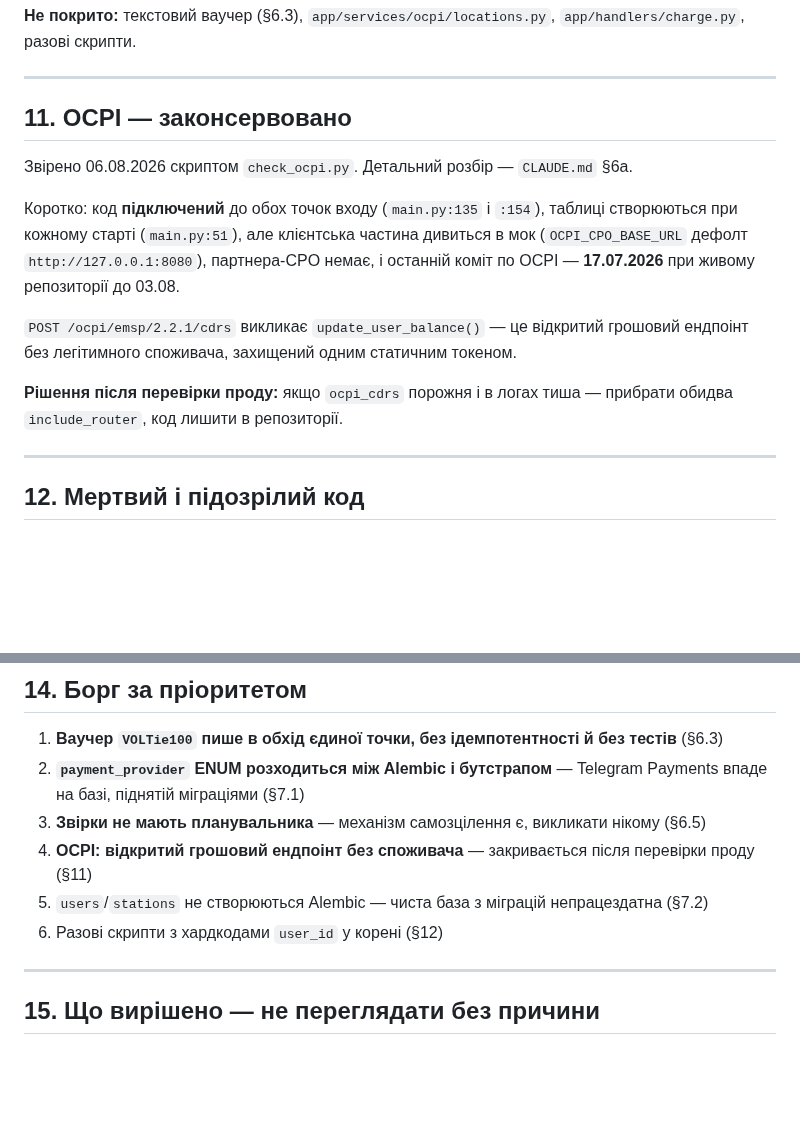
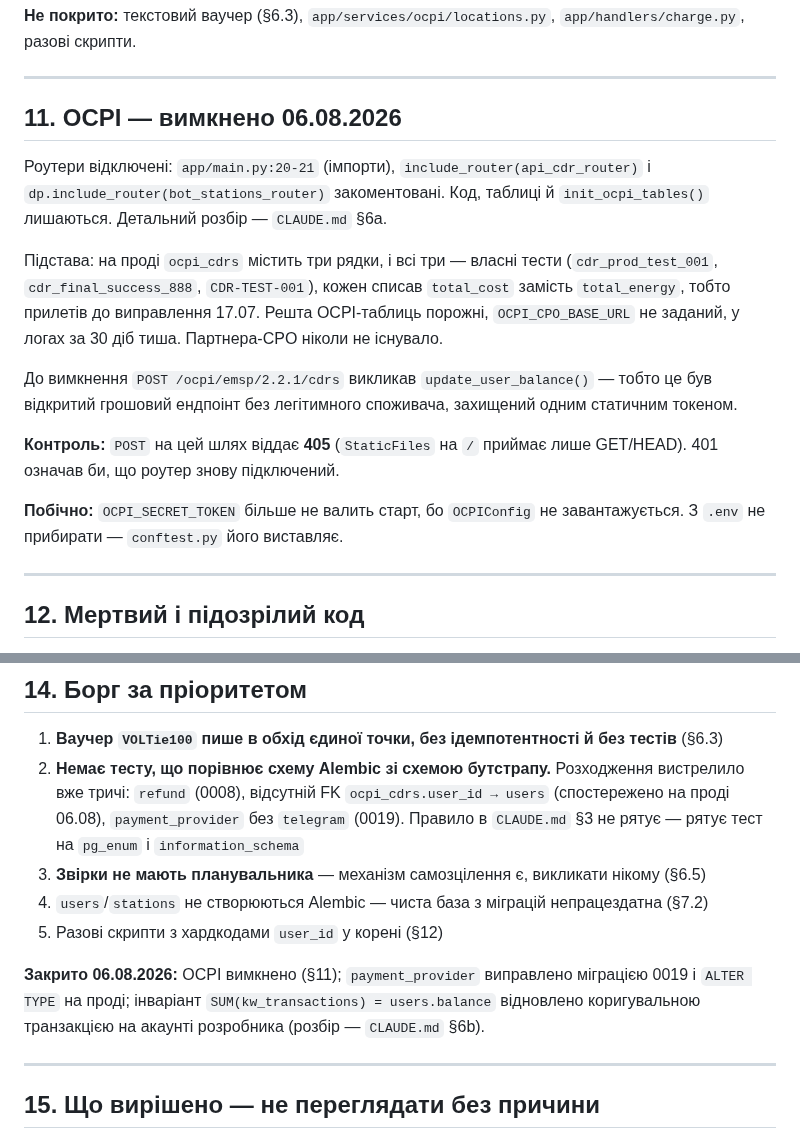
Before and after one commit to hrutskiv-wq/ev-charge-bot, a Markdown page: docs/PROJECT_CONTEXT.md, 2 parts joined by grey strips. Rendered like a GitHub page; blank space fills up the shorter version.

```diff
--- a/docs/PROJECT_CONTEXT.md
+++ b/docs/PROJECT_CONTEXT.md
@@ -329,20 +329,27 @@ CI (`.github/workflows/ci.yml`): `secret-scan` → `test` → `live-db-tests`
 
 ---
 
-## 11. OCPI — законсервовано
+## 11. OCPI — вимкнено 06.08.2026
 
-Звірено 06.08.2026 скриптом `check_ocpi.py`. Детальний розбір — `CLAUDE.md` §6a.
+Роутери відключені: `app/main.py:20-21` (імпорти), `include_router(api_cdr_router)`
+і `dp.include_router(bot_stations_router)` закоментовані. Код, таблиці й
+`init_ocpi_tables()` лишаються. Детальний розбір — `CLAUDE.md` §6a.
 
-Коротко: код **підключений** до обох точок входу (`main.py:135` і `:154`), таблиці
-створюються при кожному старті (`main.py:51`), але клієнтська частина дивиться в мок
-(`OCPI_CPO_BASE_URL` дефолт `http://127.0.0.1:8080`), партнера-CPO немає, і останній
-коміт по OCPI — **17.07.2026** при живому репозиторії до 03.08.
+Підстава: на проді `ocpi_cdrs` містить три рядки, і всі три — власні тести
+(`cdr_prod_test_001`, `cdr_final_success_888`, `CDR-TEST-001`), кожен списав
+`total_cost` замість `total_energy`, тобто прилетів до виправлення 17.07.
+Решта OCPI-таблиць порожні, `OCPI_CPO_BASE_URL` не заданий, у логах за 30 діб тиша.
+Партнера-CPO ніколи не існувало.
 
-`POST /ocpi/emsp/2.2.1/cdrs` викликає `update_user_balance()` — це відкритий грошовий
-ендпоінт без легітимного споживача, захищений одним статичним токеном.
+До вимкнення `POST /ocpi/emsp/2.2.1/cdrs` викликав `update_user_balance()` — тобто
+це був відкритий грошовий ендпоінт без легітимного споживача, захищений одним
+статичним токеном.
 
-**Рішення після перевірки проду:** якщо `ocpi_cdrs` порожня і в логах тиша — прибрати
-обидва `include_router`, код лишити в репозиторії.
+**Контроль:** `POST` на цей шлях віддає **405** (`StaticFiles` на `/` приймає лише
+GET/HEAD). 401 означав би, що роутер знову підключений.
+
+**Побічно:** `OCPI_SECRET_TOKEN` більше не валить старт, бо `OCPIConfig` не
+завантажується. З `.env` не прибирати — `conftest.py` його виставляє.
 
 ---
 
@@ -390,12 +397,17 @@ CrewAI + `langchain_anthropic`, два агенти проєктують і ге
 ## 14. Борг за пріоритетом
 
 1. **Ваучер `VOLTie100` пише в обхід єдиної точки, без ідемпотентності й без тестів** (§6.3)
-2. **`payment_provider` ENUM розходиться між Alembic і бутстрапом** — Telegram Payments
-   впаде на базі, піднятій міграціями (§7.1)
+2. **Немає тесту, що порівнює схему Alembic зі схемою бутстрапу.** Розходження
+   вистрелило вже тричі: `refund` (0008), відсутній FK `ocpi_cdrs.user_id → users`
+   (спостережено на проді 06.08), `payment_provider` без `telegram` (0019).
+   Правило в `CLAUDE.md` §3 не рятує — рятує тест на `pg_enum` і `information_schema`
 3. **Звірки не мають планувальника** — механізм самозцілення є, викликати нікому (§6.5)
-4. **OCPI: відкритий грошовий ендпоінт без споживача** — закривається після перевірки проду (§11)
-5. `users`/`stations` не створюються Alembic — чиста база з міграцій непрацездатна (§7.2)
-6. Разові скрипти з хардкодами `user_id` у корені (§12)
+4. `users`/`stations` не створюються Alembic — чиста база з міграцій непрацездатна (§7.2)
+5. Разові скрипти з хардкодами `user_id` у корені (§12)
+
+**Закрито 06.08.2026:** OCPI вимкнено (§11); `payment_provider` виправлено
+міграцією 0019 і `ALTER TYPE` на проді; інваріант `SUM(kw_transactions) = users.balance`
+відновлено коригувальною транзакцією на акаунті розробника (розбір — `CLAUDE.md` §6b).
 
 ---
 
```
Also changed, not shown: CLAUDE.md (+67 -16 lines).
